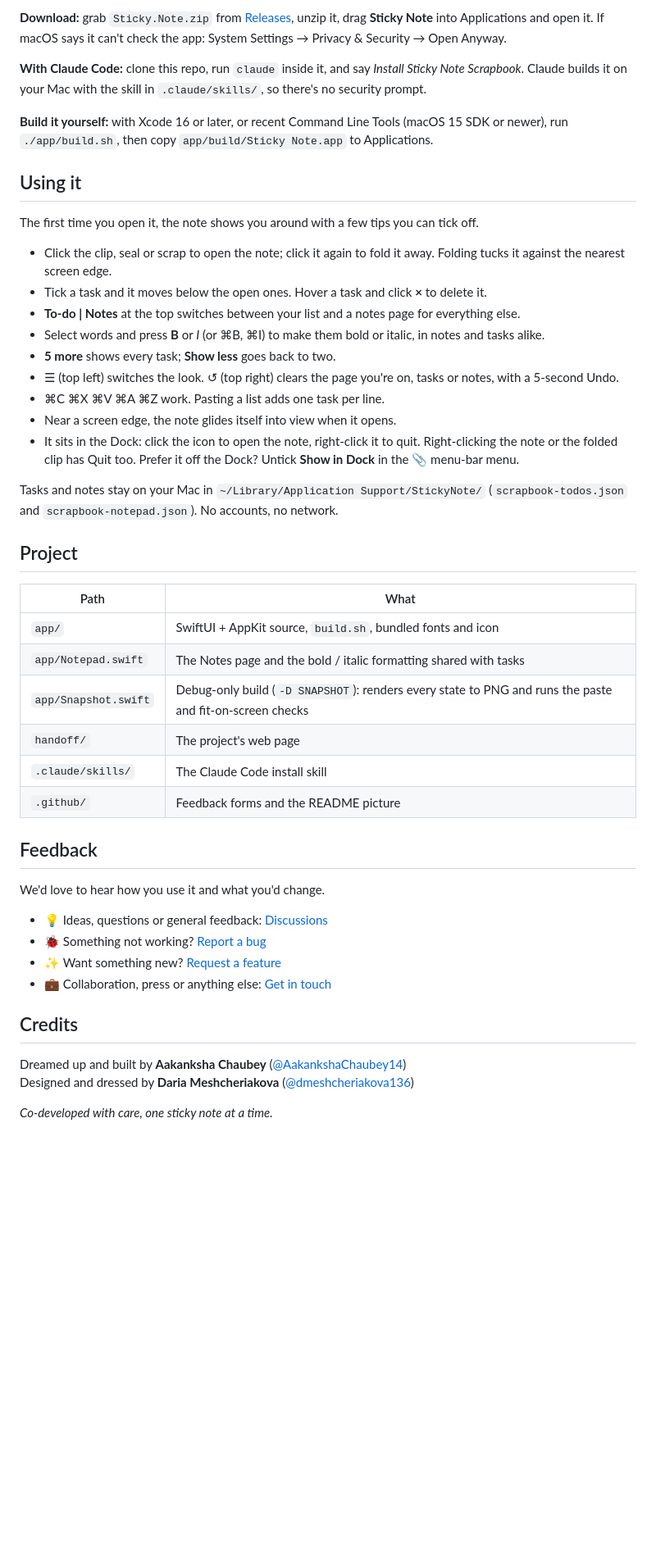
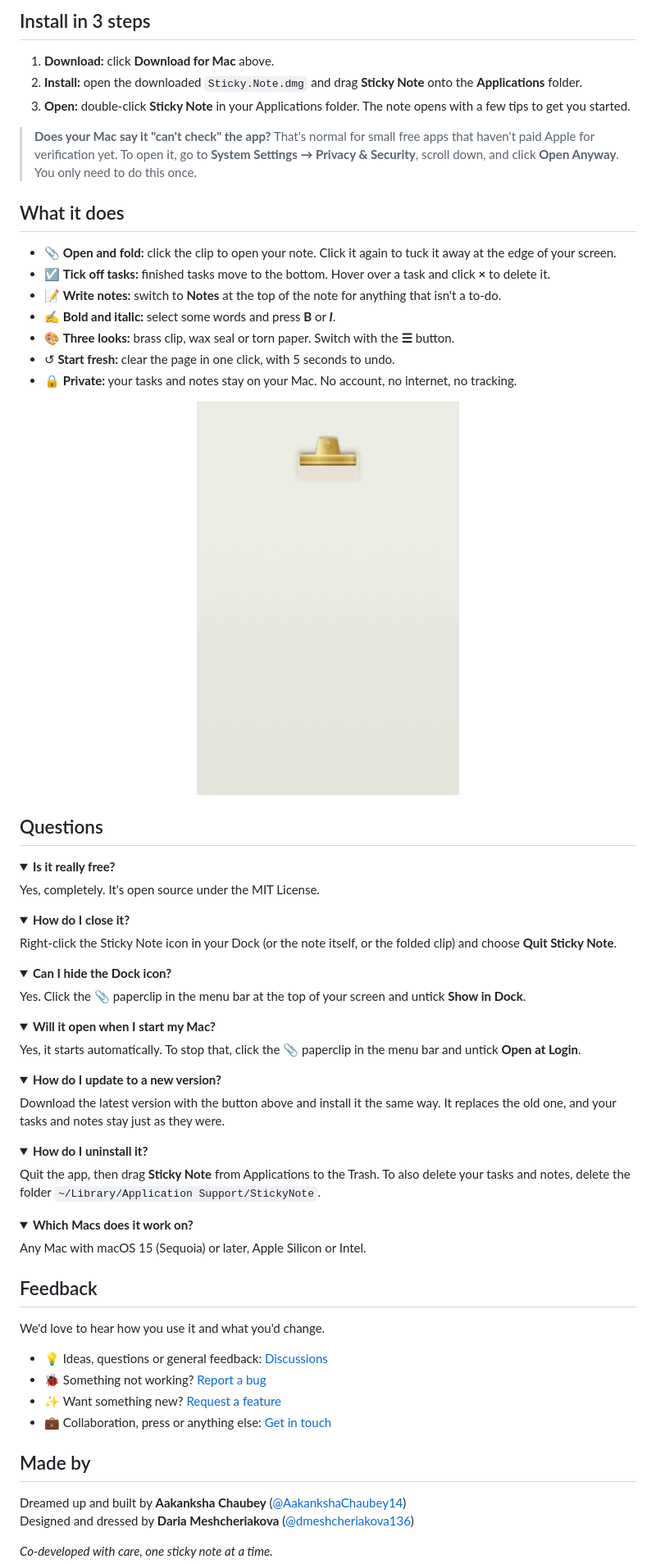
Before and after one commit to AakankshaChaubey14/StickyNotesApp, a Markdown page: README.md, the part around one of its changes. Shown at 82% size. Drawn GitHub-style; pictures changed too: .github/images/demo.gif (added); folded sections open; blank space fills up the shorter version.

Commit message:
README for everyone: download button, 3-step install, dark-mode pictures
The README now leads with a Download for Mac button (the .dmg), a 3-step
install with help for the macOS warning, what the app does in plain words,
and common questions; developer details fold away at the bottom. Pictures
and the demo come in dark and light versions, picked by the visitor's theme.
app/make-dmg.sh packages the app as a .dmg for releases.

Co-Authored-By: Claude Opus 5.5 <noreply@anthropic.com>

```diff
--- a/README.md
+++ b/README.md
@@ -12,36 +28,73 @@ A to-do note that hangs on your Mac desktop like a page from a scrapbook. It fol
 
-**Download:** grab `Sticky.Note.zip` from [Releases](../../releases/latest), unzip it, drag **Sticky Note** into Applications and open it. If macOS says it can't check the app: System Settings → Privacy & Security → Open Anyway.
+## Install in 3 steps
 
-**With Claude Code:** clone this repo, run `claude` inside it, and say *Install Sticky Note Scrapbook*. Claude builds it on your Mac with the skill in `.claude/skills/`, so there's no security prompt.
+1. **Download:** click **Download for Mac** above.
+2. **Install:** open the downloaded `Sticky.Note.dmg` and drag **Sticky Note** onto the **Applications** folder.
+3. **Open:** double-click **Sticky Note** in your Applications folder. The note opens with a few tips to get you started.
 
-**Build it yourself:** with Xcode 16 or later, or recent Command Line Tools (macOS 15 SDK or newer), run `./app/build.sh`, then copy `app/build/Sticky Note.app` to Applications.
+> **Does your Mac say it "can't check" the app?**
+> That's normal for small free apps that haven't paid Apple for verification yet. To open it, go to **System Settings → Privacy & Security**, scroll down, and click **Open Anyway**. You only need to do this once.
 
-## Using it
+## What it does
 
-The first time you open it, the note shows you around with a few tips you can tick off.
+- 📎 **Open and fold:** click the clip to open your note. Click it again to tuck it away at the edge of your screen.
+- ☑️ **Tick off tasks:** finished tasks move to the bottom. Hover over a task and click **×** to delete it.
+- 📝 **Write notes:** switch to **Notes** at the top of the note for anything that isn't a to-do.
+- ✍️ **Bold and italic:** select some words and press **B** or ***I***.
+- 🎨 **Three looks:** brass clip, wax seal or torn paper. Switch with the **☰** button.
+- ↺ **Start fresh:** clear the page in one click, with 5 seconds to undo.
+- 🔒 **Private:** your tasks and notes stay on your Mac. No account, no internet, no tracking.
 
-- Click the clip, seal or scrap to open the note; click it again to fold it away. Folding tucks it against the nearest screen edge.
-- Tick a task and it moves below the open ones. Hover a task and click **×** to delete it.
-- **To-do | Notes** at the top switches between your list and a notes page for everything else.
-- Select words and press **B** or *I* (or ⌘B, ⌘I) to make them bold or italic, in notes and tasks alike.
-- **5 more** shows every task; **Show less** goes back to two.
-- ☰ (top left) switches the look. ↺ (top right) clears the page you're on, tasks or notes, with a 5-second Undo.
-- ⌘C ⌘X ⌘V ⌘A ⌘Z work. Pasting a list adds one task per line.
-- Near a screen edge, the note glides itself into view when it opens.
-- It sits in the Dock: click the icon to open the note, right-click it to quit. Right-clicking the note or the folded clip has Quit too. Prefer it off the Dock? Untick **Show in Dock** in the 📎 menu-bar menu.
+<p align="center">
+  <picture>
+    <source media="(prefers-color-scheme: dark)" srcset=".github/images/demo-dark.gif">
+    <img src=".github/images/demo.gif" width="320" alt="Sticky Note Scrapbook unfolding from its brass clip to show tips, its notes page, and the wax seal and torn paper looks">
+  </picture>
+</p>
 
-Tasks and notes stay on your Mac in `~/Library/Application Support/StickyNote/` (`scrapbook-todos.json` and `scrapbook-notepad.json`). No accounts, no network.
+## Questions
 
-## Project
+<details>
+<summary><strong>Is it really free?</strong></summary>
 
-| Path | What |
-| --- | --- |
-| `app/` | SwiftUI + AppKit source, `build.sh`, bundled fonts and icon |
-| `app/Notepad.swift` | The Notes page and the bold / italic formatting shared with tasks |
-| `app/Snapshot.swift` | Debug-only build (`-D SNAPSHOT`): renders every state to PNG and runs the paste and fit-on-screen checks |
-| `handoff/` | The project's web page |
-| `.claude/skills/` | The Claude Code install skill |
-| `.github/` | Feedback forms and the README picture |
+Yes, completely. It's open source under the MIT License.
+</details>
+
+<details>
+<summary><strong>How do I close it?</strong></summary>
+
+Right-click the Sticky Note icon in your Dock (or the note itself, or the folded clip) and choose **Quit Sticky Note**.
+</details>
+
+<details>
+<summary><strong>Can I hide the Dock icon?</strong></summary>
+
+Yes. Click the 📎 paperclip in the menu bar at the top of your screen and untick **Show in Dock**.
+</details>
+
+<details>
+<summary><strong>Will it open when I start my Mac?</strong></summary>
+
+Yes, it starts automatically. To stop that, click the 📎 paperclip in the menu bar and untick **Open at Login**.
+</details>
+
+<details>
+<summary><strong>How do I update to a new version?</strong></summary>
+
+Download the latest version with the button above and install it the same way. It replaces the old one, and your tasks and notes stay just as they were.
+</details>
+
+<details>
+<summary><strong>How do I uninstall it?</strong></summary>
+
+Quit the app, then drag **Sticky Note** from Applications to the Trash. To also delete your tasks and notes, delete the folder `~/Library/Application Support/StickyNote`.
+</details>
+
+<details>
+<summary><strong>Which Macs does it work on?</strong></summary>
+
+Any Mac with macOS 15 (Sequoia) or later, Apple Silicon or Intel.
+</details>
 
 ## Feedback
 
@@ -52,7 +105,7 @@ We'd love to hear how you use it and what you'd change.
 - ✨ Want something new? [Request a feature](../../issues/new?template=feature_request.yml)
 - 💼 Collaboration, press or anything else: [Get in touch](../../issues/new?template=contact.yml)
 
-## Credits
+## Made by
 
 Dreamed up and built by **Aakanksha Chaubey** ([@AakankshaChaubey14](https://github.com/AakankshaChaubey14))
 Designed and dressed by **Daria Meshcheriakova** ([@dmeshcheriakova136](https://github.com/dmeshcheriakova136))
```
Also changed, not shown: other parts of README.md (+41 -6 lines), .github/images/demo-dark.gif (added), .github/images/hero-dark.jpg (added), .github/images/hero-light.jpg (added), .github/images/icon.png (added), 2 other files.
